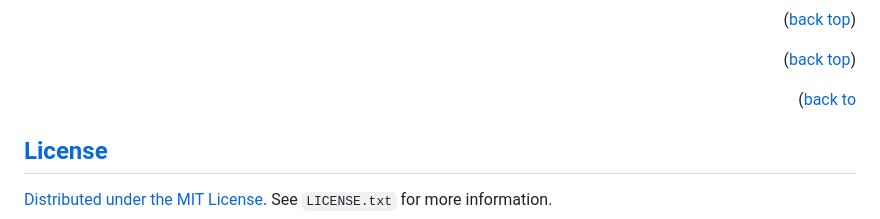
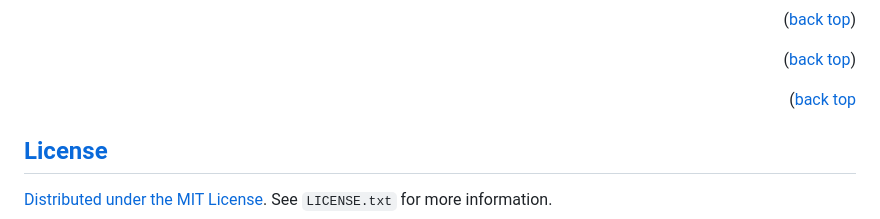
Before and after one commit to GODiiKING/Nilda-Pinto-SBO, a Markdown page: README.md, the part around the change. Drawn GitHub-style.

```diff
--- a/README.md
+++ b/README.md
@@ -144,7 +144,7 @@ This is a walkthrough that guides users that guides users through the process of
 
 <p align="right">(<a href=#readme-top">back top</a>)</p>
 
-<p align="right">(<a href=#readme-top">back to
+<p align="right">(<a href=#readme-top">back top
 
 <!--License-->
 ## License
```
